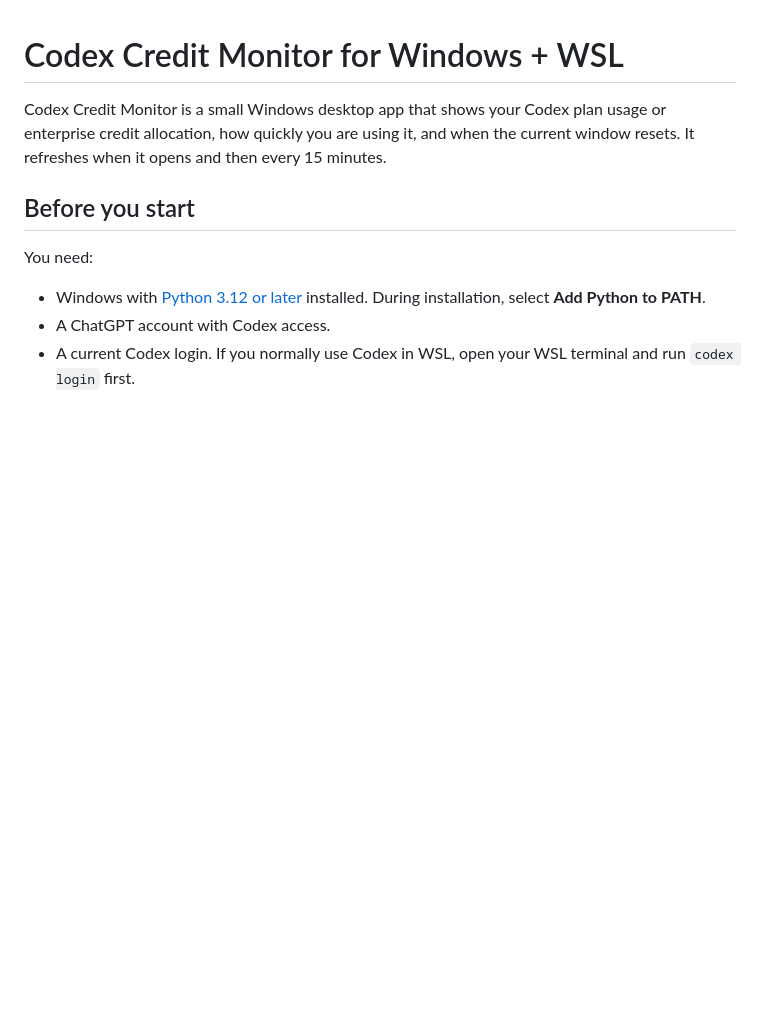
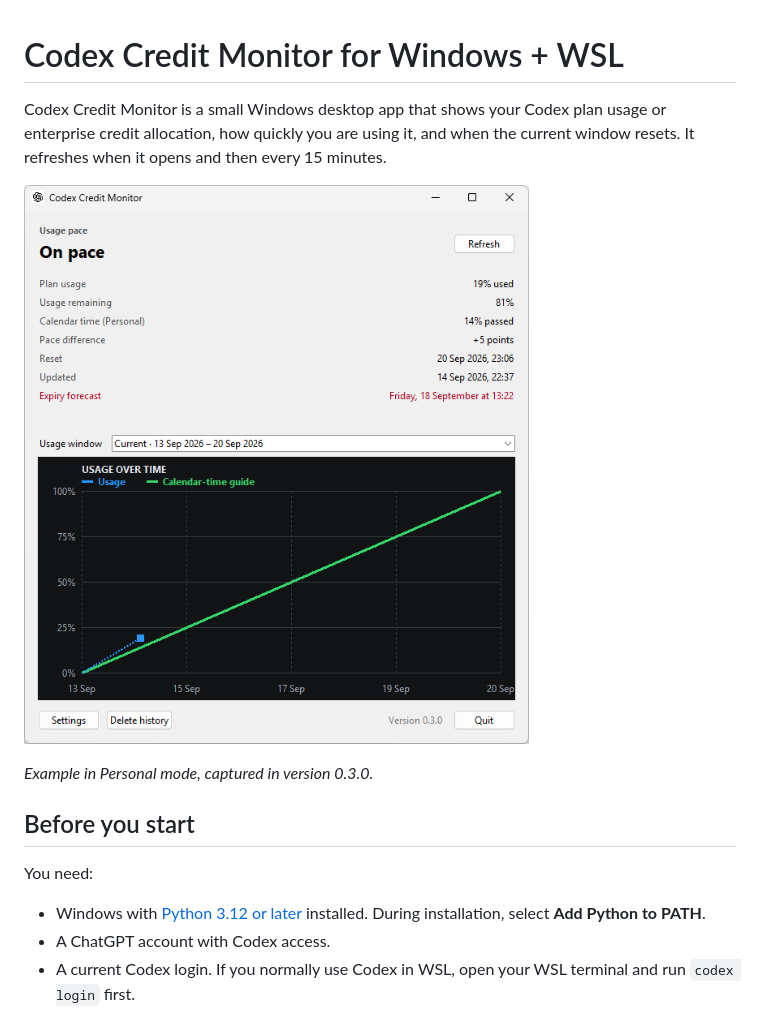
Before and after one commit to Knarkoffer/codex-credit-monitor-windows, a Markdown page: README.md, the part around the change. Drawn GitHub-style; pictures changed too: docs/images/usage-monitor.png (added); blank space fills up the shorter version.

Commit message:
Add application screenshot to README

```diff
--- a/README.md
+++ b/README.md
@@ -3,6 +3,10 @@
 Codex Credit Monitor is a small Windows desktop app that shows your Codex plan
 usage or enterprise credit allocation, how quickly you are using it, and when
 the current window resets. It refreshes when it opens and then every 15 minutes.
+
+![Codex Credit Monitor showing plan usage, an expiry forecast, and the usage history graph](docs/images/usage-monitor.png)
+
+*Example in Personal mode, captured in version 0.3.0.*
 
 ## Before you start
 
```
